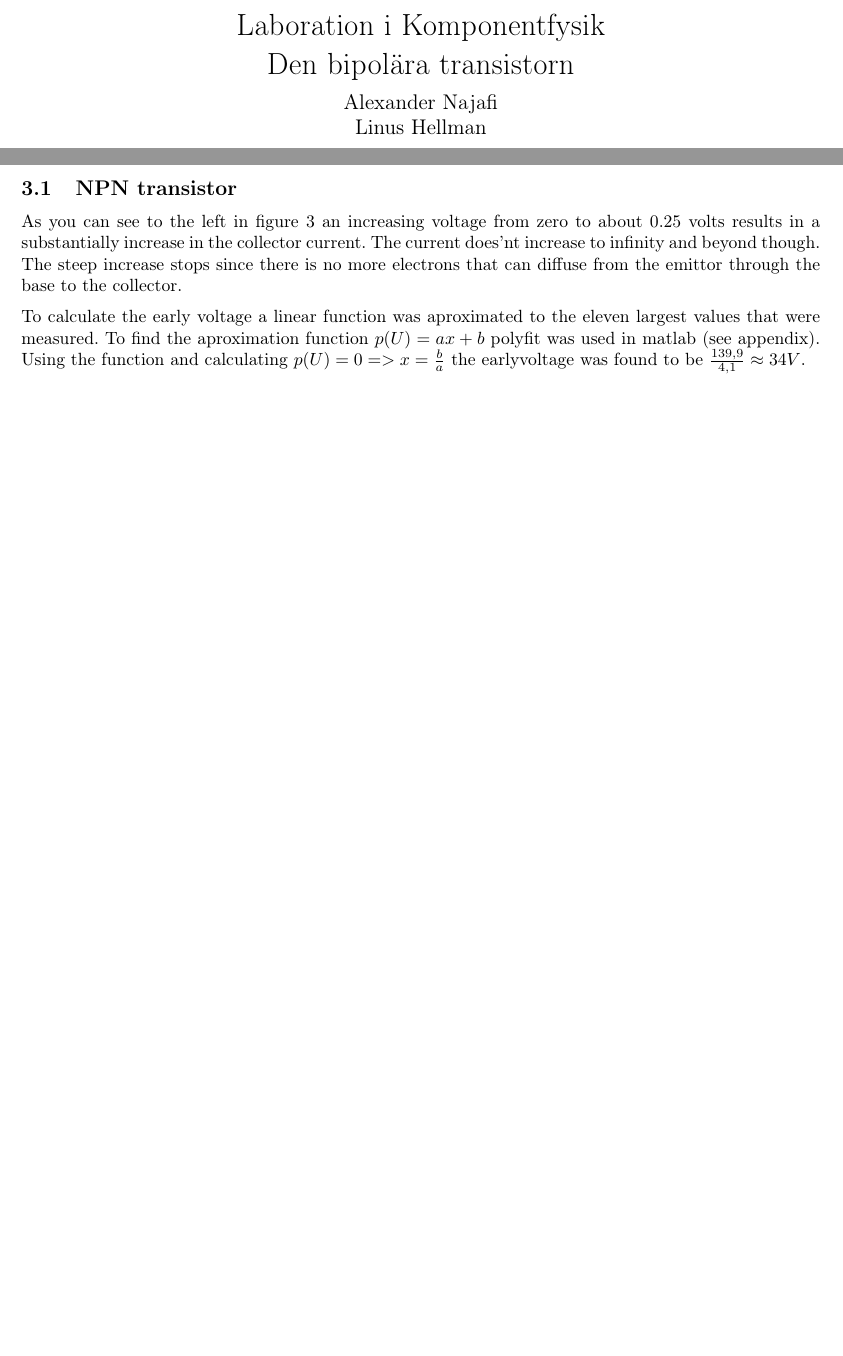
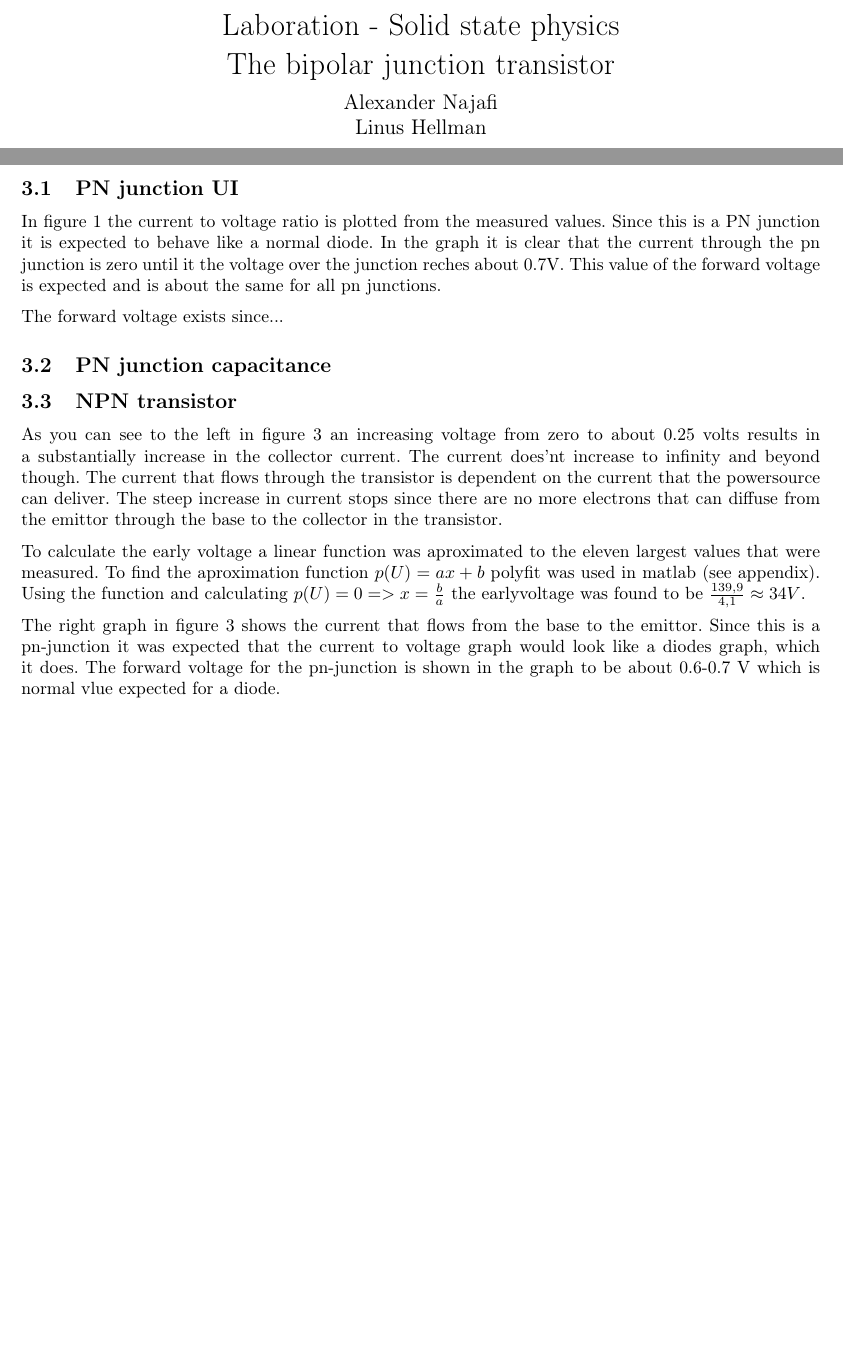
Before and after one commit to AwfulHaircut/kompen, a LaTeX document (rapp.tex): two parts of pages 1 and 5 of 6, joined at a grey line, cut at the place of the change, the shorter picture padded with empty space. Compiled offline with pdfLaTeX.

Commit message:
did some stuff

```diff
--- a/rapp.tex
+++ b/rapp.tex
@@ -4,7 +4,7 @@
 \usepackage{mcode}
 \usepackage{style}
 \usepackage{float}
-\title{Laboration i Komponentfysik\\ Den bipolära transistorn}
+\title{Laboration - Solid state physics\\ The bipolar junction transistor}
 
 \author{Alexander Najafi \\ Linus Hellman}
 
@@ -53,10 +53,20 @@ The following graphs were plotted for the current in the npn transistor. The ear
 
 \newpage
 \section{Analysis of the result}
+\subsection{PN junction UI}
+In figure \ref{pn_ui} the current to voltage ratio is plotted from the measured values. Since this is a PN junction it is expected to behave like a normal diode. In the graph it is clear that the current through the pn junction is zero until it the voltage over the junction reches about 0.7V. This value of the forward voltage is expected and is about the same for all pn junctions.
+
+The forward voltage exists since...
+
+\subsection{PN junction capacitance}
+
+
 \subsection{NPN transistor}
-As you can see to the left in figure \ref{npn} an increasing voltage from zero to about 0.25 volts results in a substantially increase in the collector current. The current does'nt increase to infinity and beyond though. The steep increase stops since there is no more electrons that can diffuse from the emittor through the base to the collector.
+As you can see to the left in figure \ref{npn} an increasing voltage from zero to about 0.25 volts results in a substantially increase in the collector current. The current does'nt increase to infinity and beyond though. The current that flows through the transistor is dependent on the current that the powersource can deliver. The steep increase in current stops since there are no more electrons that can diffuse from the emittor through the base to the collector in the transistor.
 
 To calculate the early voltage a linear function was aproximated to the eleven largest values that were measured. To find the aproximation function $p(U) = ax + b$ polyfit was used in matlab (see appendix). Using the function and calculating $p(U) = 0 => x = \frac{b}{a}$ the earlyvoltage was found to be $\frac{139,9}{4,1} \approx 34V$.
+
+The right graph in figure \ref{npn} shows the current that flows from the base to the emittor. Since this is a pn-junction it was expected that the current to voltage graph would look like a diodes graph, which it does. The forward voltage for the pn-junction is shown in the graph to be about 0.6-0.7 V which is normal vlue expected for a diode.
 
 \newpage
 \appendix
```
Also changed, not shown: 1 other file.
